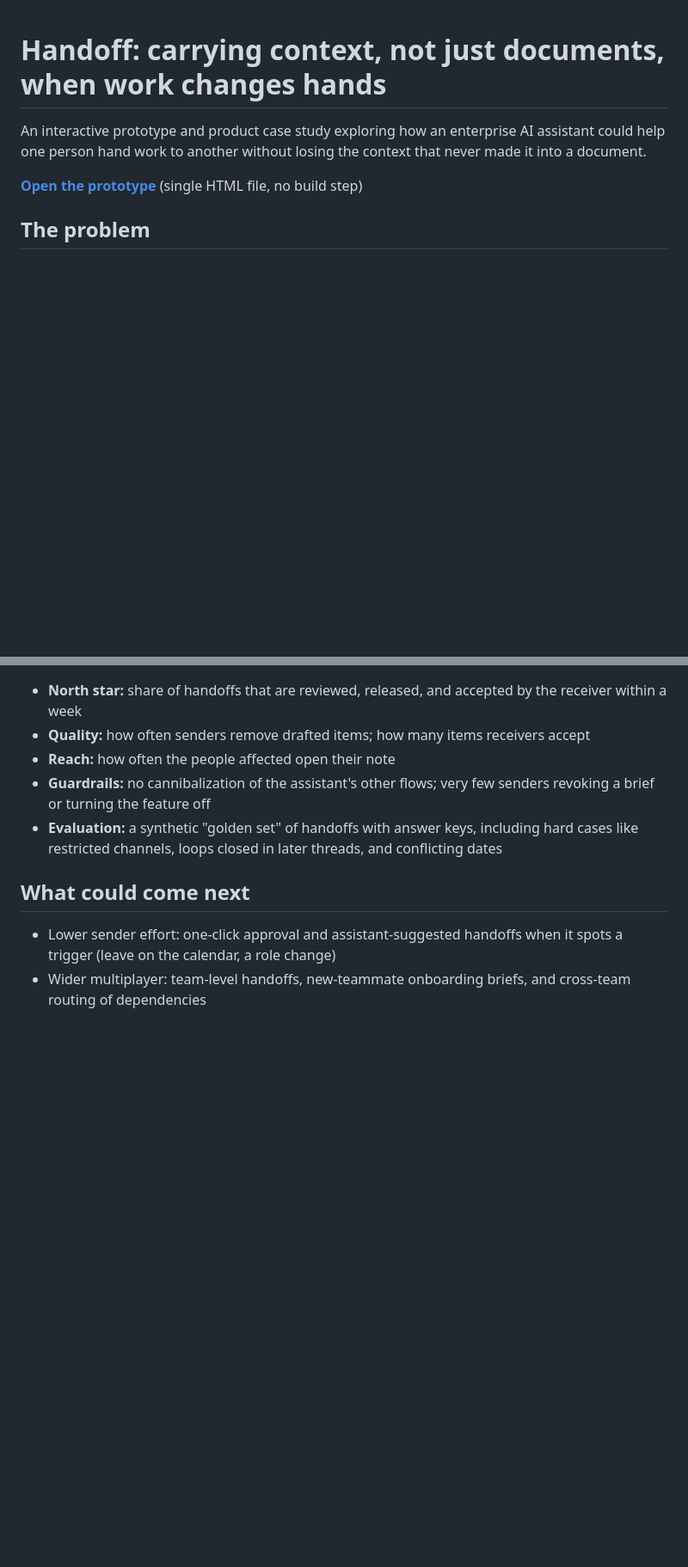
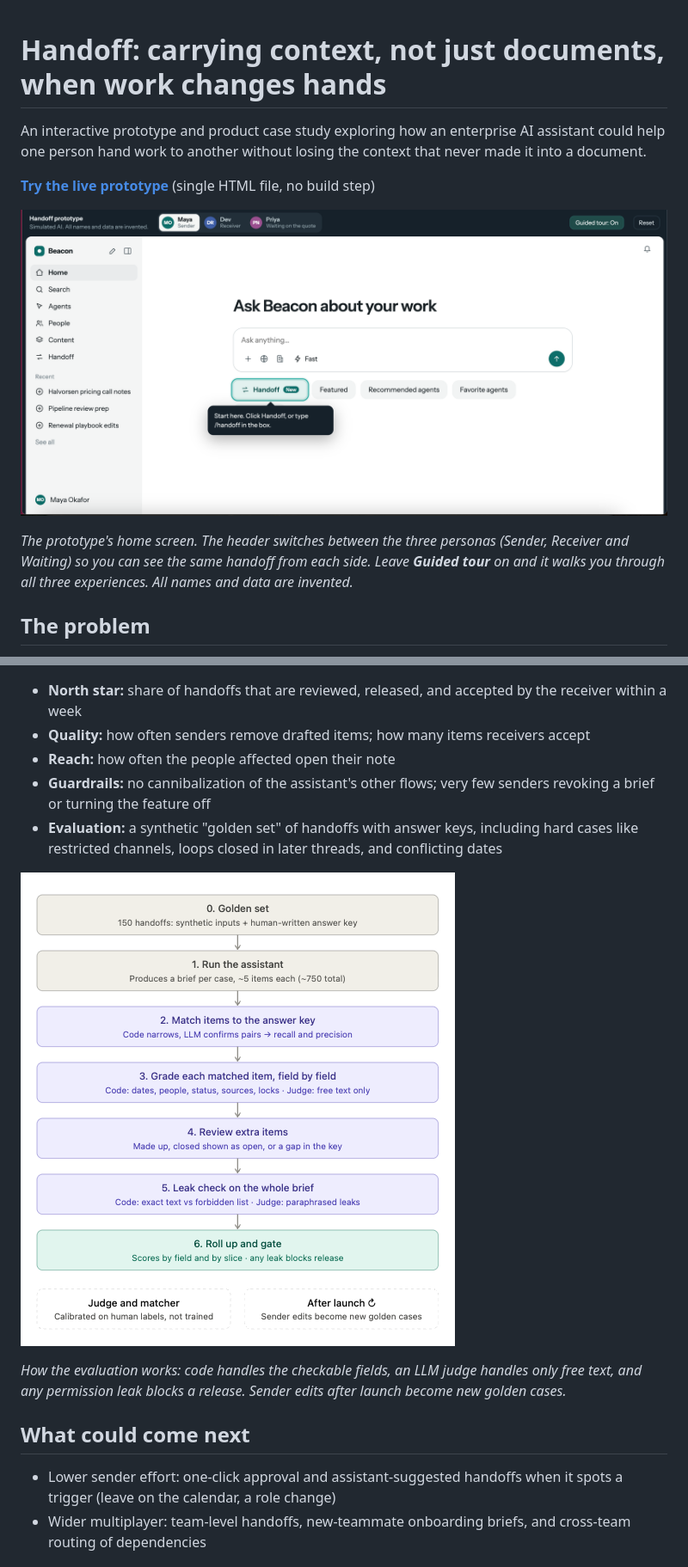
Before and after one commit to chaudharyS/workflow-handoff, a Markdown page: README.md, 2 parts joined by grey strips. Shown at 86% size. Drawn GitHub-style; pictures changed too: images/eval-flow.png (added), images/home-screen.png (added); blank space fills up the shorter version.

Commit message:
Add README images and gitignore
Co-Authored-By: Claude Sonnet 5.5 <noreply@anthropic.com>

```diff
--- a/README.md
+++ b/README.md
@@ -2,7 +2,11 @@
 
 An interactive prototype and product case study exploring how an enterprise AI assistant could help one person hand work to another without losing the context that never made it into a document.
 
-**[Open the prototype](./index.html)** (single HTML file, no build step)
+**[Try the live prototype](https://chaudharys.github.io/workflow-handoff/)** (single HTML file, no build step)
+
+![Prototype home screen with the three personas in the header and the guided tour switched on](images/home-screen.png)
+
+*The prototype's home screen. The header switches between the three personas (Sender, Receiver and Waiting) so you can see the same handoff from each side. Leave **Guided tour** on and it walks you through all three experiences. All names and data are invented.*
 
 ## The problem
 
@@ -52,6 +58,10 @@ Principle throughout: the assistant finds and drafts, but never decides who sees
 - **Guardrails:** no cannibalization of the assistant's other flows; very few senders revoking a brief or turning the feature off
 - **Evaluation:** a synthetic "golden set" of handoffs with answer keys, including hard cases like restricted channels, loops closed in later threads, and conflicting dates
 
+![Evaluation flow: golden set, run the assistant, match items to the answer key, grade each matched item, review extra items, leak check, then roll up and gate](images/eval-flow.png)
+
+*How the evaluation works: code handles the checkable fields, an LLM judge handles only free text, and any permission leak blocks a release. Sender edits after launch become new golden cases.*
+
 ## What could come next
 
 - Lower sender effort: one-click approval and assistant-suggested handoffs when it spots a trigger (leave on the calendar, a role change)
```
Also changed, not shown: other parts of README.md (+2 -0 lines), images/e2e-flow.png (added), 1 other file.
